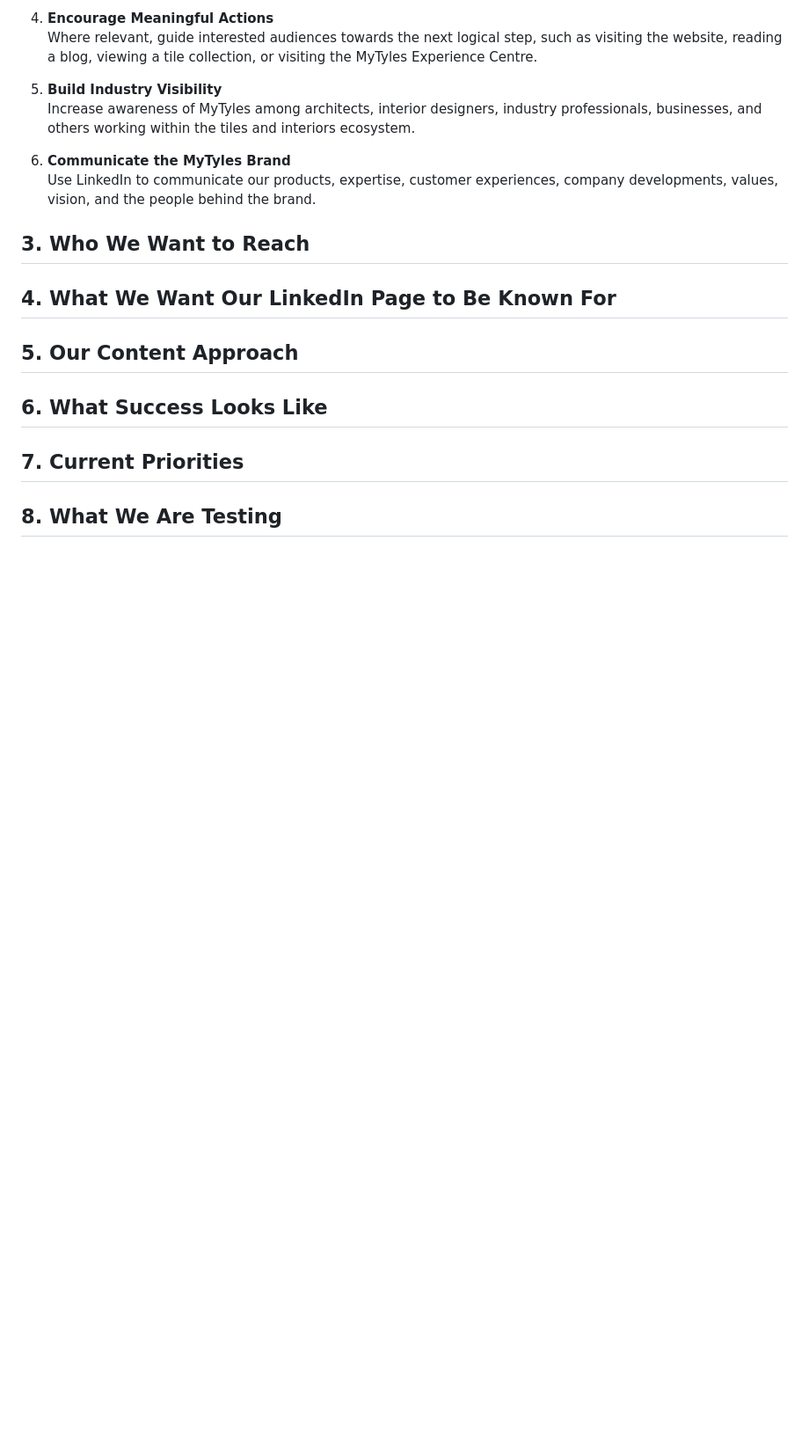
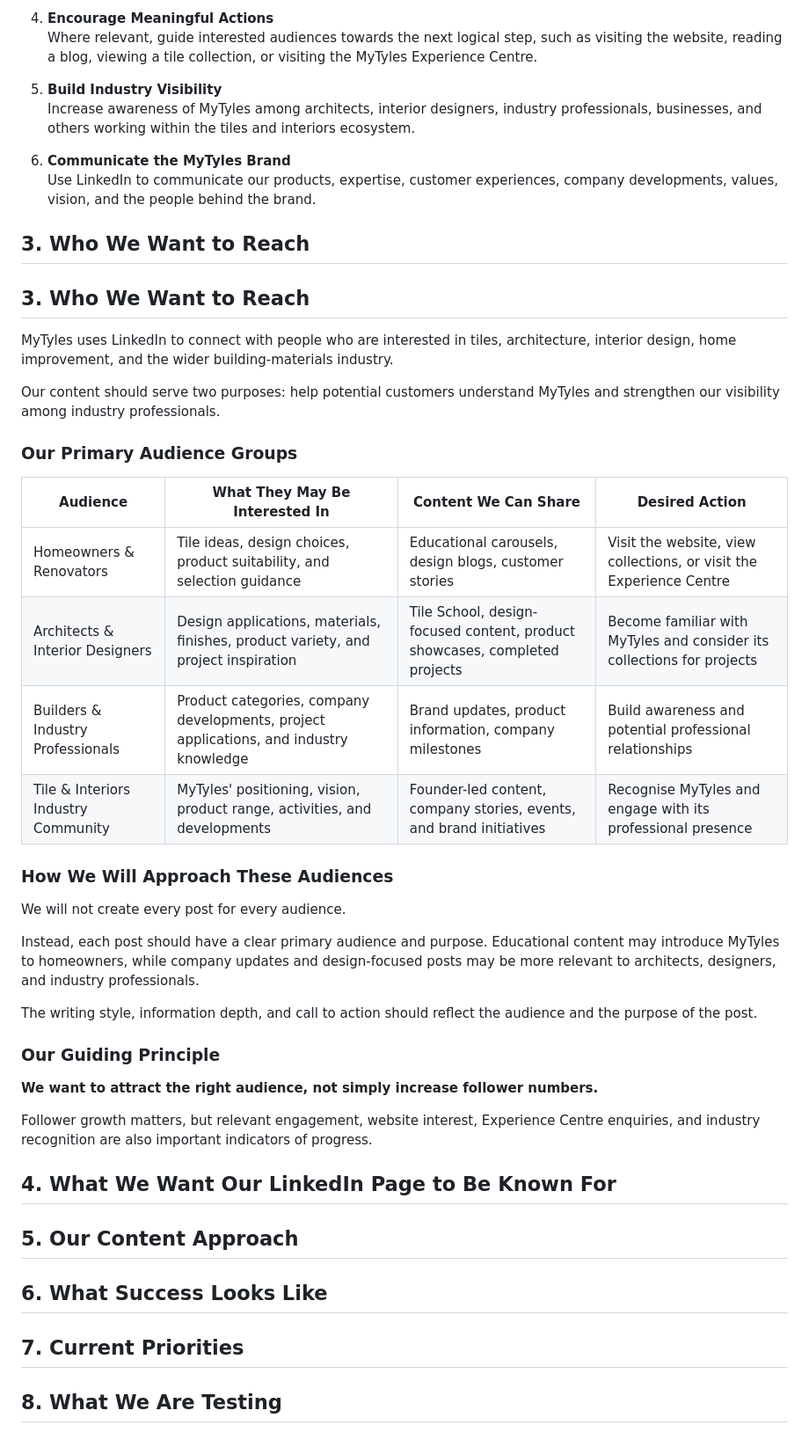
Before and after one commit to heenadhiman-blip/mytyles-content-marketing-playbook, a Markdown page: linkedin/strategy.md, the part around the change. Shown at 88% size. Rendered like a GitHub page; blank space fills up the shorter version.

Commit message:
Define LinkedIn target audiences

```diff
--- a/linkedin/strategy.md
+++ b/linkedin/strategy.md
@@ -42,6 +42,34 @@ LinkedIn also gives us an opportunity to strengthen MyTyles' visibility within t
 6. **Communicate the MyTyles Brand**
    Use LinkedIn to communicate our products, expertise, customer experiences, company developments, values, vision, and the people behind the brand.
 ## 3. Who We Want to Reach
+## 3. Who We Want to Reach
+
+MyTyles uses LinkedIn to connect with people who are interested in tiles, architecture, interior design, home improvement, and the wider building-materials industry.
+
+Our content should serve two purposes: help potential customers understand MyTyles and strengthen our visibility among industry professionals.
+
+### Our Primary Audience Groups
+
+| Audience | What They May Be Interested In | Content We Can Share | Desired Action |
+|---|---|---|---|
+| Homeowners & Renovators | Tile ideas, design choices, product suitability, and selection guidance | Educational carousels, design blogs, customer stories | Visit the website, view collections, or visit the Experience Centre |
+| Architects & Interior Designers | Design applications, materials, finishes, product variety, and project inspiration | Tile School, design-focused content, product showcases, completed projects | Become familiar with MyTyles and consider its collections for projects |
+| Builders & Industry Professionals | Product categories, company developments, project applications, and industry knowledge | Brand updates, product information, company milestones | Build awareness and potential professional relationships |
+| Tile & Interiors Industry Community | MyTyles' positioning, vision, product range, activities, and developments | Founder-led content, company stories, events, and brand initiatives | Recognise MyTyles and engage with its professional presence |
+
+### How We Will Approach These Audiences
+
+We will not create every post for every audience.
+
+Instead, each post should have a clear primary audience and purpose. Educational content may introduce MyTyles to homeowners, while company updates and design-focused posts may be more relevant to architects, designers, and industry professionals.
+
+The writing style, information depth, and call to action should reflect the audience and the purpose of the post.
+
+### Our Guiding Principle
+
+**We want to attract the right audience, not simply increase follower numbers.**
+
+Follower growth matters, but relevant engagement, website interest, Experience Centre enquiries, and industry recognition are also important indicators of progress.
 
 ## 4. What We Want Our LinkedIn Page to Be Known For
 
```
